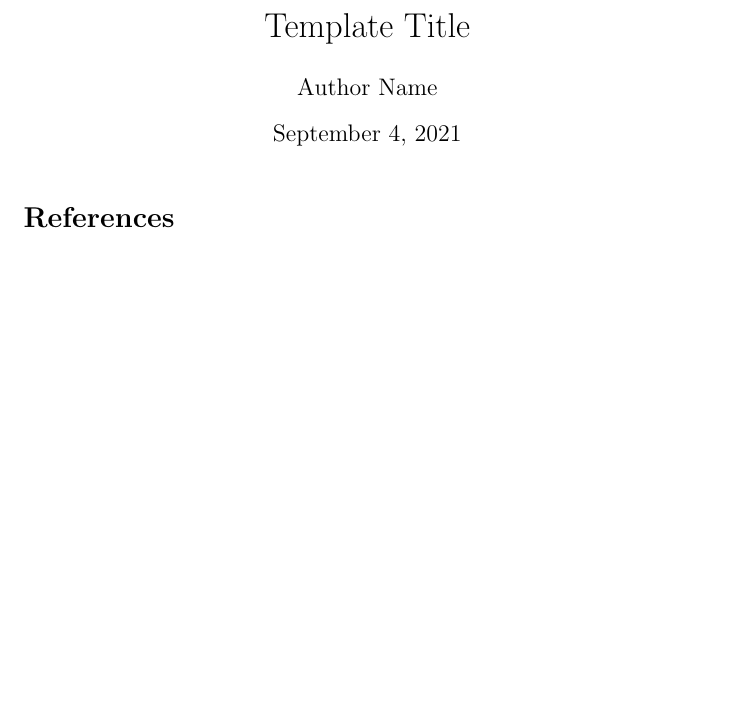
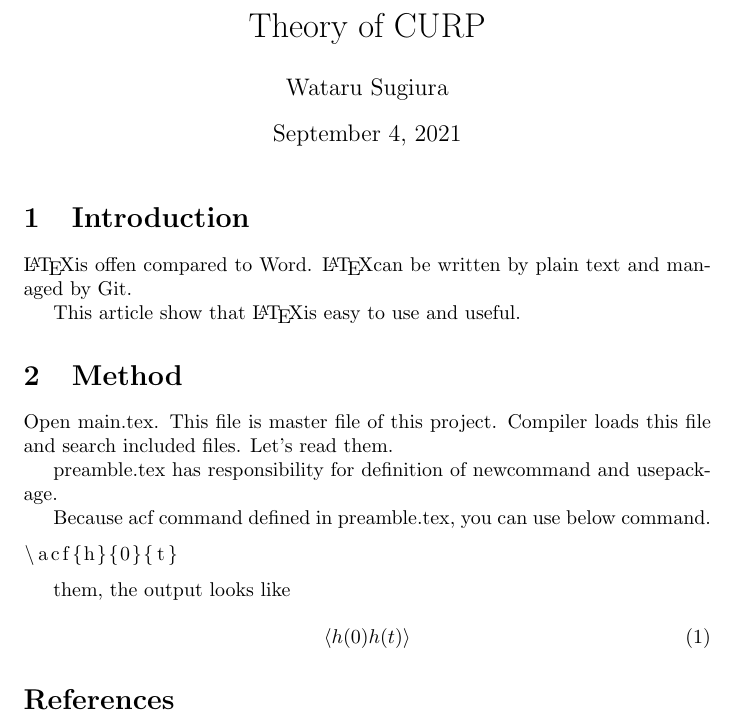
Before and after one commit to flat35hd99/theory_of_curp, a LaTeX document (src/main.tex, which reads src/introduction.tex, src/method.tex, src/title.tex): part of the page, cut at the place of the change, the shorter picture padded with empty space. Compiled offline with pdfLaTeX.

Commit message:
Add acf command and usage

```diff
--- a/src/introduction.tex
+++ b/src/introduction.tex
@@ -0,0 +1,5 @@
+\section{Introduction}
+
+\LaTeX is offen compared to Word. \LaTeX can be written by plain text and managed by Git.
+
+This article show that \LaTeX is easy to use and useful.
--- a/src/main.tex
+++ b/src/main.tex
@@ -1,6 +1,6 @@
 \documentclass{article}
 
-\input{preemble.tex}
+\input{preamble.tex}
 \input{title.tex}
 
 \begin{document}
--- a/src/method.tex
+++ b/src/method.tex
@@ -0,0 +1,17 @@
+\section{Method}
+
+Open main.tex. This file is master file of this project. Compiler loads this file and search included files. Let's read them.
+
+preamble.tex has responsibility for definition of newcommand and usepackage.
+
+Because acf command defined in preamble.tex, you can use below command.
+
+\begin{lstlisting}
+\acf{h}{0}{t}
+\end{lstlisting}
+
+them, the output looks like
+
+\begin{equation}
+  \acf{h}{0}{t}
+\end{equation}
--- a/src/title.tex
+++ b/src/title.tex
@@ -1,3 +1,3 @@
-\title{Template Title}
-\author{Author Name}
+\title{Theory of CURP}
+\author{Wataru Sugiura}
 \date{\today}
```
Also changed, not shown: src/preamble.tex (added, +11 -0 lines), src/preemble.tex (deleted, +0 -1 lines).
